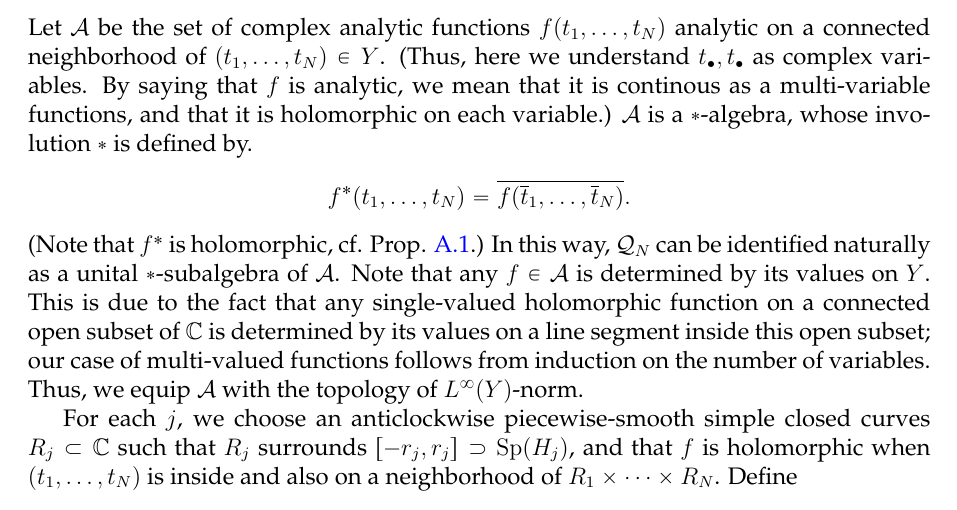
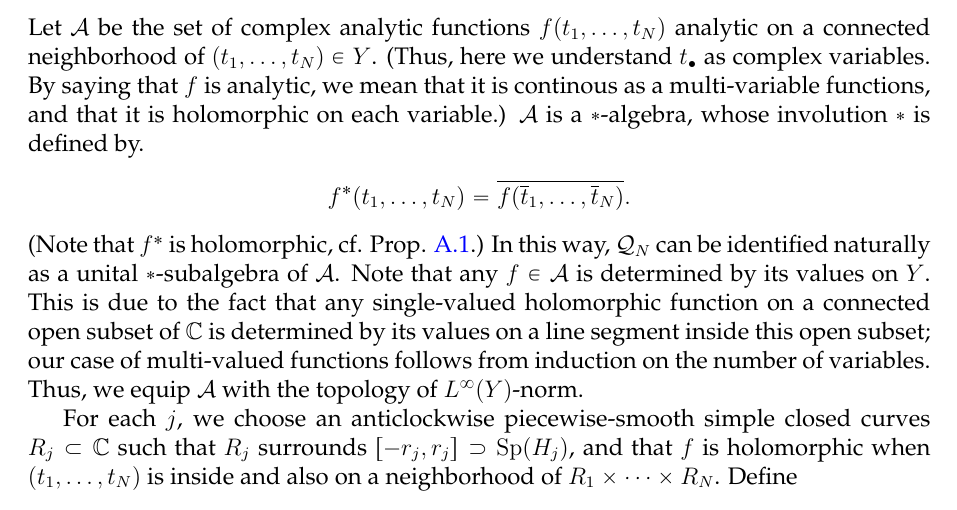
Before and after one commit to binguimath/binguimath.github.io, a LaTeX document (Files/2021_Spectral.tex): part of page 10 of 51, cut so that both start at the same text. Compiled offline with pdfLaTeX.

Commit message:
Add files via upload

```diff
--- a/Files/2021_Spectral.tex
+++ b/Files/2021_Spectral.tex
@@ -566,7 +566,7 @@ We now let $H_1,\dots,H_N$ be self-adjoint operators on $\mc H$ with operator no
 \begin{align*}
 Y=[-r_1,r_1]\times\cdots\times[-r_N,r_N]
 \end{align*}
-Let $\mc A$ be the set of complex analytic functions $f(t_1,\dots,t_N)$ analytic on a connected neighborhood of $(t_1,\dots,t_N)\in Y$. (Thus, here we understand $t_\blt,t_\blt$ as complex variables. By saying that $f$ is analytic, we mean that it is continous as a multi-variable functions, and that it is holomorphic on each variable.) $\mc A$ is a $*$-algebra, whose involution $*$ is defined by.
+Let $\mc A$ be the set of complex analytic functions $f(t_1,\dots,t_N)$ analytic on a connected neighborhood of $(t_1,\dots,t_N)\in Y$. (Thus, here we understand $t_\blt$ as complex variables. By saying that $f$ is analytic, we mean that it is continous as a multi-variable functions, and that it is holomorphic on each variable.) $\mc A$ is a $*$-algebra, whose involution $*$ is defined by.
 \begin{align*}
  f^*(t_1,\dots,t_N)=\ovl{ f(\ovl t_1,\dots,\ovl t_N)}.
 \end{align*}
```
Also changed, not shown: Files/2021_Spectral.pdf.
